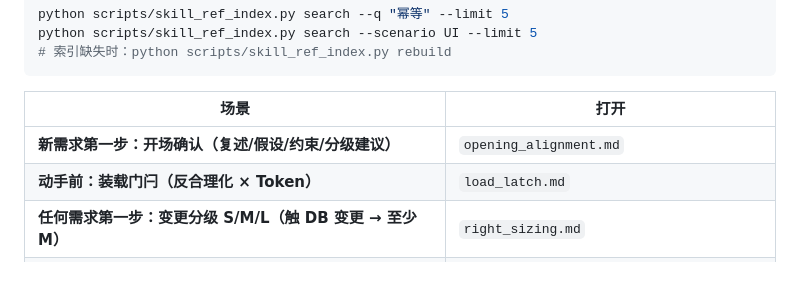
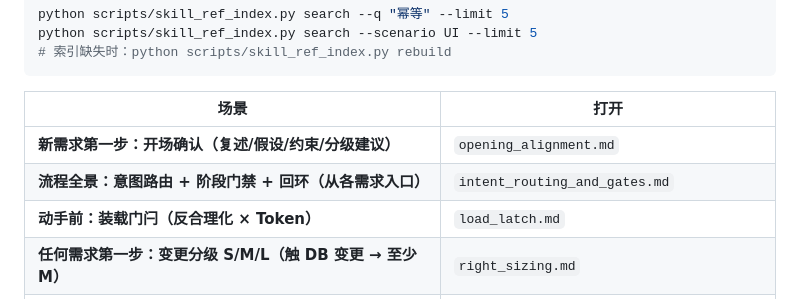
Before and after one commit to zhaoxuan-inside/hs-dev-skill, a Markdown page: references/_index.md, the part around the change. GitHub-like rendering; blank space fills up the shorter version.

```diff
--- a/references/_index.md
+++ b/references/_index.md
@@ -13,6 +13,7 @@ python scripts/skill_ref_index.py search --scenario UI --limit 5
 | 场景 | 打开 |
 |------|------|
 | **新需求第一步：开场确认（复述/假设/约束/分级建议）** | `opening_alignment.md` |
+| **流程全景：意图路由 + 阶段门禁 + 回环（从各需求入口）** | `intent_routing_and_gates.md` |
 | **动手前：装载门闩（反合理化 × Token）** | `load_latch.md` |
 | **任何需求第一步：变更分级 S/M/L（触 DB 变更 → 至少 M）** | `right_sizing.md` |
 | **审讯式 DESIGN 对齐 / grilling（轮询不限次）** | `grill_orchestration.md` |
```
Also changed, not shown: SKILL.md (+1 -1 lines), references/intent_routing_and_gates.md (added, +147 -0 lines).
